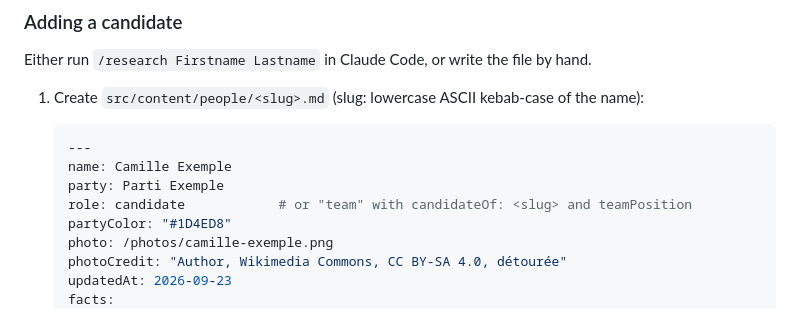
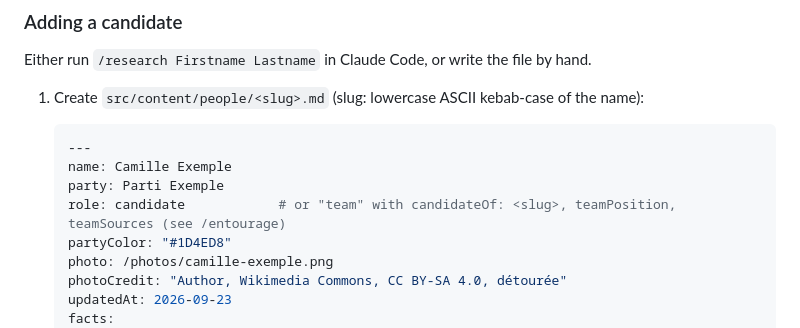
Before and after one commit to arimet/la-sauce-presidentielle, a Markdown page: README.md, the part around the change. GitHub-like rendering.

```diff
--- a/README.md
+++ b/README.md
@@ -91,7 +91,7 @@ Either run `/research Firstname Lastname` in Claude Code, or write the file by h
    ---
    name: Camille Exemple
    party: Parti Exemple
-   role: candidate            # or "team" with candidateOf: <slug> and teamPosition
+   role: candidate            # or "team" with candidateOf: <slug>, teamPosition, teamSources (see /entourage)
    partyColor: "#1D4ED8"
    photo: /photos/camille-exemple.png
    photoCredit: "Author, Wikimedia Commons, CC BY-SA 4.0, détourée"
```
Also changed, not shown: README.fr.md (+1 -1 lines).
